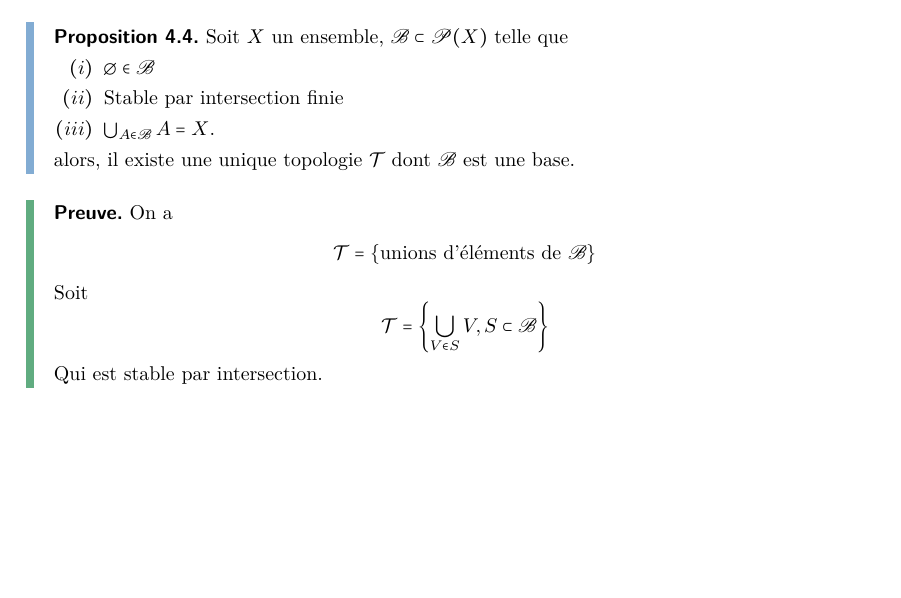
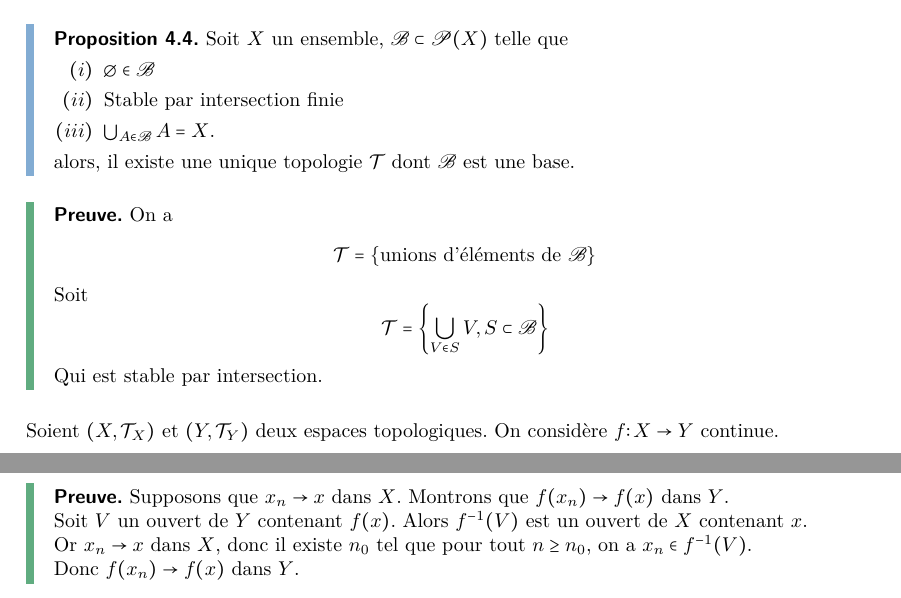
Before and after one commit to Ivan23BG/semestre-6-maths, a LaTeX document (HAX601X-Topologie/chapters/chapter1.tex): part of page 9 of 9 before the commit and two parts of pages 9 and 10 of 10 after it, the two joined at a grey line, cut so that both start at the same text, the shorter picture padded with empty space. Compiled offline with pdfLaTeX.

Commit message:
update chap 1

```diff
--- a/HAX601X-Topologie/chapters/chapter1.tex
+++ b/HAX601X-Topologie/chapters/chapter1.tex
@@ -677,3 +677,7 @@
 					\end{aligned}\]
 				Qui est stable par intersection.
 			\end{myproof}
+
+			\medskip
+
+			Soient $(X,\mathcal T_X)$ et $(Y,\mathcal T_Y)$ deux espaces topologiques. On considère $f\colon X\to Y$ continue.
@@ -680 +691,12 @@
+			\begin{myproof}
+				Supposons que $x_n\to x$ dans $X$.
+				Montrons que $f(x_n)\to f(x)$ dans $Y$.
+
+				Soit $V$ un ouvert de $Y$ contenant $f(x)$. Alors $f^{-1}(V)$ est un ouvert de $X$ contenant $x$.
+
+				Or $x_n\to x$ dans $X$, donc il existe $n_0$ tel que pour tout $n\ge n_0$, on a $x_n\in f^{-1}(V)$.
+
+				Donc $f(x_n)\to f(x)$ dans $Y$.
+			\end{myproof}
+
 \end{document}
```
Also changed, not shown: HAX601X-Topologie/chapters/chapter1.pdf, HAX601X-Topologie/chapters/chapter1.tex (15 more changed lines).
